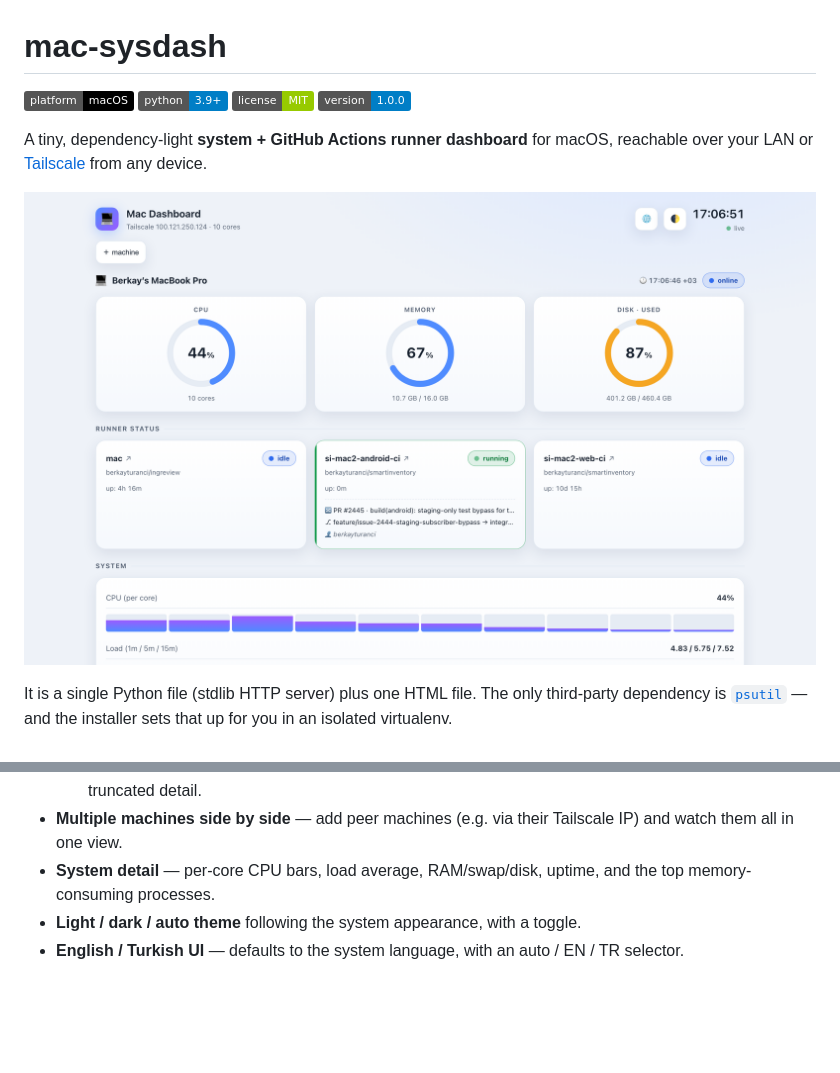
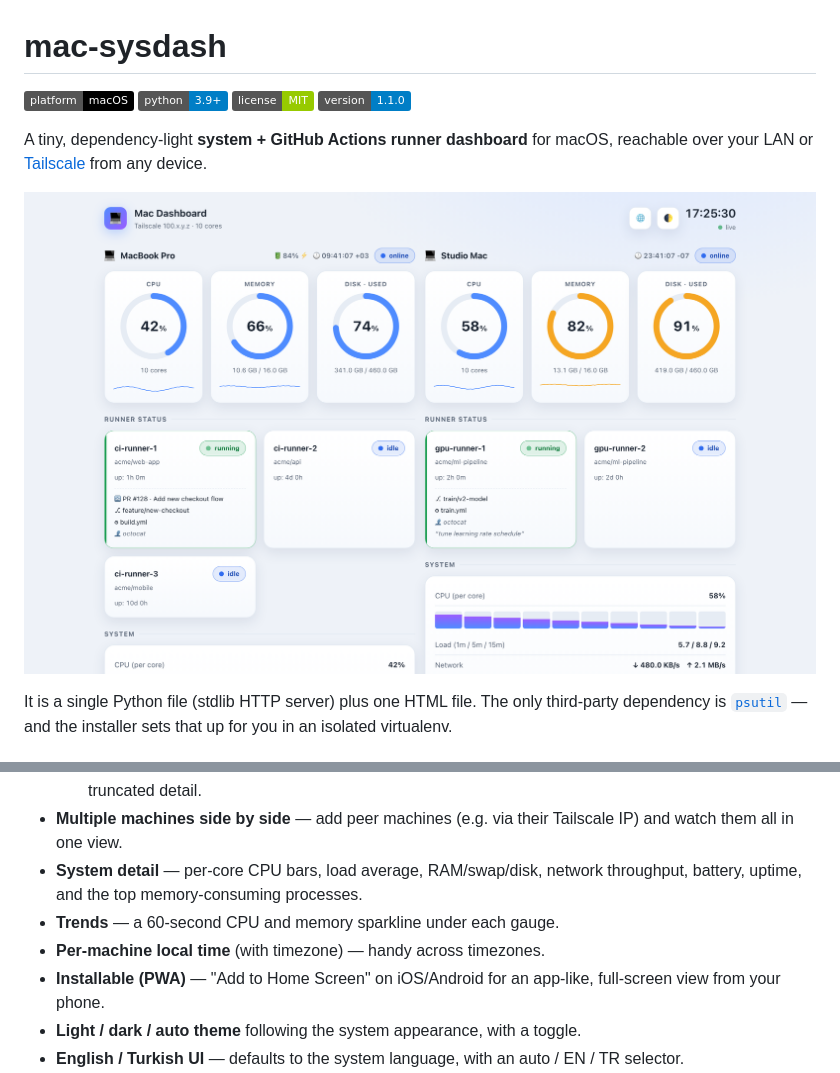
Before and after one commit to berkayturanci/mac-sysdash, a Markdown page: README.md, 2 parts joined by grey strips. Drawn GitHub-style; pictures changed too: docs/hero.png; badges without logos; blank space fills up the shorter version.

```diff
--- a/README.md
+++ b/README.md
@@ -3,7 +3,7 @@
 ![platform](https://img.shields.io/badge/platform-macOS-black)
 ![python](https://img.shields.io/badge/python-3.9%2B-blue)
 ![license](https://img.shields.io/badge/license-MIT-green)
-![version](https://img.shields.io/badge/version-1.0.0-blue)
+![version](https://img.shields.io/badge/version-1.1.0-blue)
 
 A tiny, dependency-light **system + GitHub Actions runner dashboard** for macOS,
 reachable over your LAN or [Tailscale](https://tailscale.com/) from any device.
@@ -34,8 +34,12 @@ the installer sets that up for you in an isolated virtualenv.
     settings. Hover to reveal any truncated detail.
 - **Multiple machines side by side** — add peer machines (e.g. via their
   Tailscale IP) and watch them all in one view.
-- **System detail** — per-core CPU bars, load average, RAM/swap/disk, uptime,
-  and the top memory-consuming processes.
+- **System detail** — per-core CPU bars, load average, RAM/swap/disk, network
+  throughput, battery, uptime, and the top memory-consuming processes.
+- **Trends** — a 60-second CPU and memory sparkline under each gauge.
+- **Per-machine local time** (with timezone) — handy across timezones.
+- **Installable (PWA)** — "Add to Home Screen" on iOS/Android for an app-like,
+  full-screen view from your phone.
 - **Light / dark / auto theme** following the system appearance, with a toggle.
 - **English / Turkish UI** — defaults to the system language, with an
   auto / EN / TR selector.
```
Also changed, not shown: CHANGELOG.md (+21 -0 lines), icon-180.png (added), icon-192.png (added), icon-512.png (added), 4 other files.
